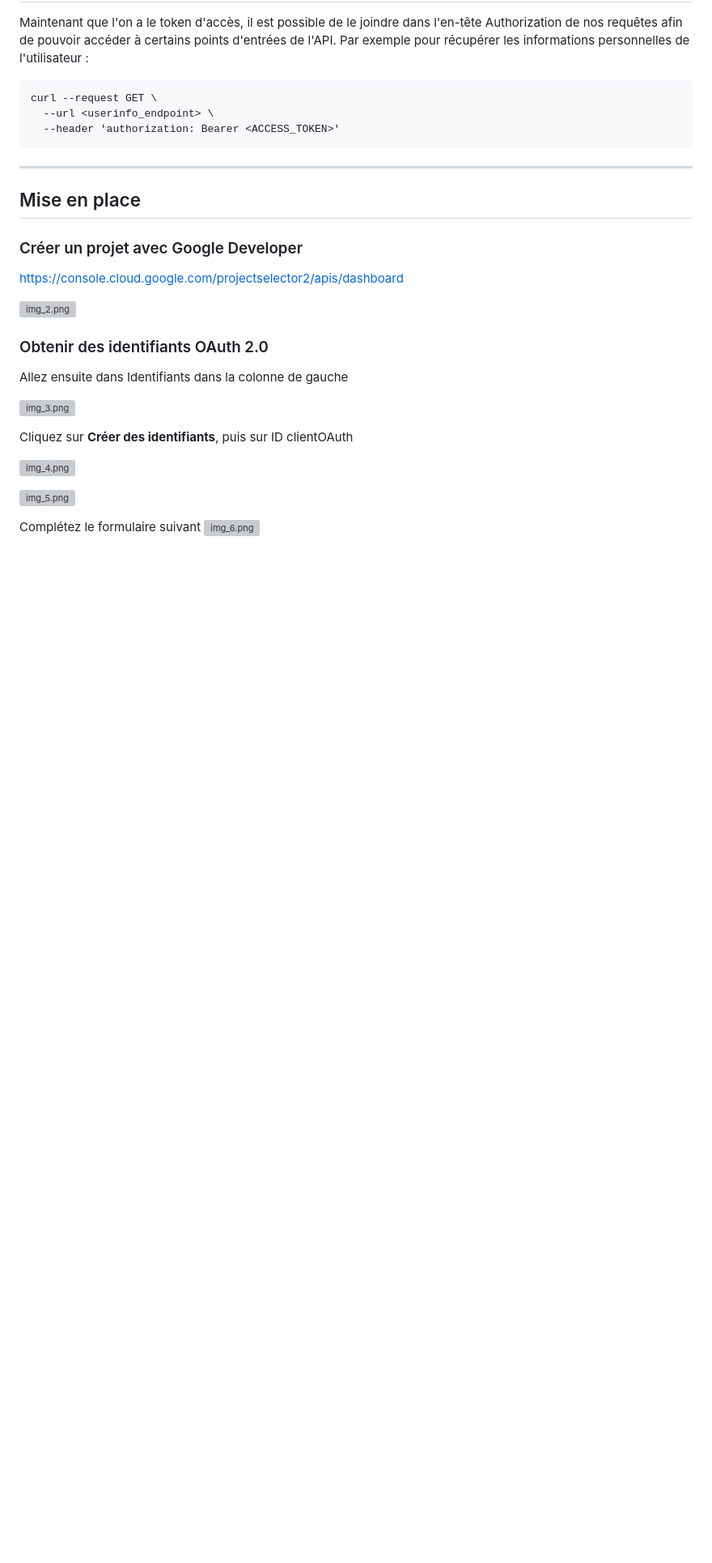
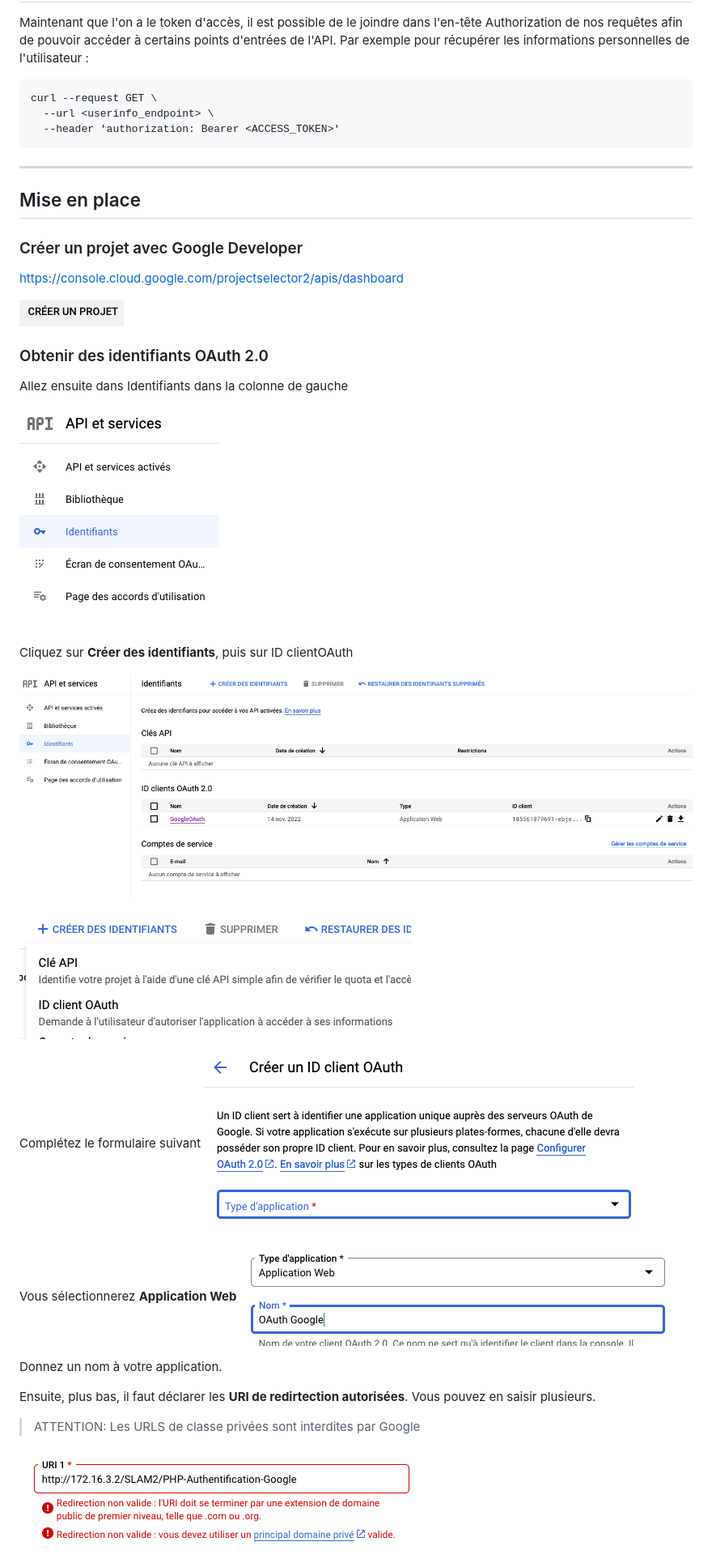
Before and after one commit to LiliwoL/PHP-Authentification-Google, a Markdown page: README.md, the part around one of its changes. Shown at 81% size. GitHub-like rendering; pictures changed too: img.png (added), img_1.png (added); blank space fills up the shorter version; grey boxes are pictures that could not be loaded.

Commit message:
autopush

```diff
--- a/README.md
+++ b/README.md
@@ -91,20 +91,33 @@ curl --request GET \
 
 https://console.cloud.google.com/projectselector2/apis/dashboard
 
-![img_2.png](img_2.png)
+![doc/img_2.png](doc/img_2.png)
 
 
 ### Obtenir des identifiants OAuth 2.0
 
 Allez ensuite dans Identifiants dans la colonne de gauche
 
-![img_3.png](img_3.png)
+![doc/img_3.png](doc/img_3.png)
 
 Cliquez sur **Créer des identifiants**, puis sur ID clientOAuth
 
-![img_4.png](img_4.png)
+![doc/img_4.png](doc/img_4.png)
 
-![img_5.png](img_5.png)
+![doc/img_5.png](doc/img_5.png)
 
 Complétez le formulaire suivant
-![img_6.png](img_6.png)
+![doc/img_6.png](doc/img_6.png)
+
+Vous sélectionnerez **Application Web**
+![img.png](img.png)
+
+Donnez un nom à votre application.
+
+Ensuite, plus bas, il faut déclarer les **URI de redirtection autorisées**.
+Vous pouvez en saisir plusieurs.
+
+> ATTENTION: Les URLS de classe privées sont interdites par Google
+
+![img_1.png](img_1.png)
+
```
Also changed, not shown: other parts of README.md (+9 -0 lines), img_2.png (added), img_3.png (added), 1 other file.
